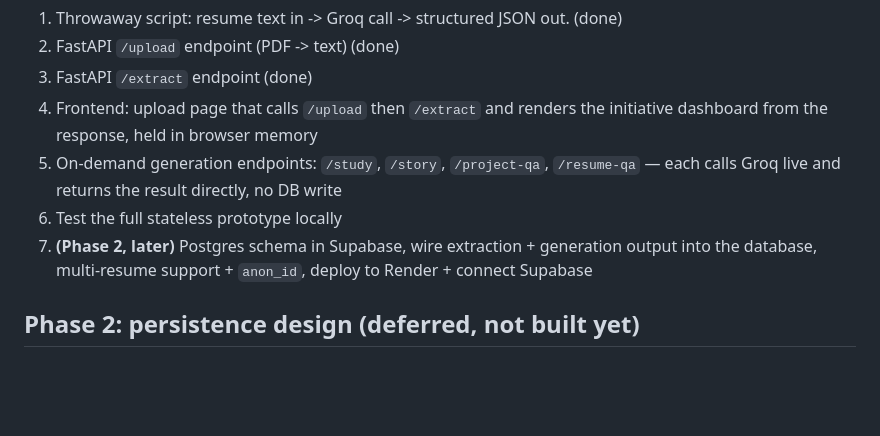
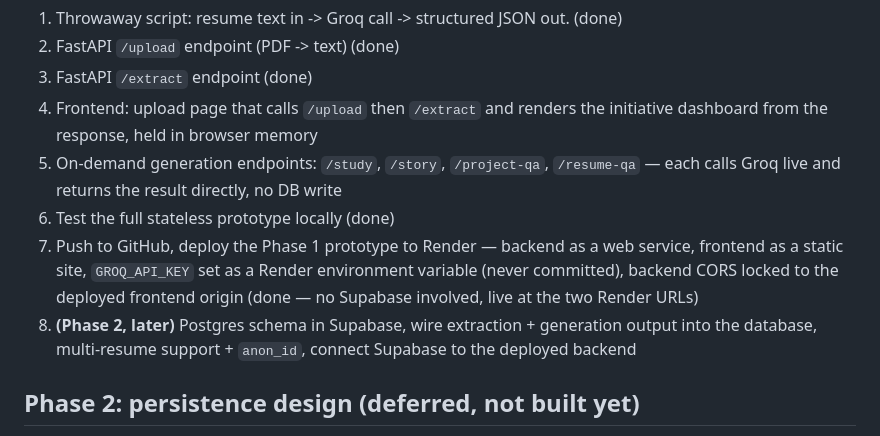
Before and after one commit to Aishwaryagopal108/InterviewPrep_Tool_application, a Markdown page: CLAUDE.md, the part around the change. Drawn GitHub-style; blank space fills up the shorter version.

Commit message:
Mark Phase 1 Render deployment as done in build order
Deployment doesn't need to wait for Phase 2/Supabase - split it out
from the Phase 2 line now that the stateless prototype is actually
live on Render.

```diff
--- a/CLAUDE.md
+++ b/CLAUDE.md
@@ -39,8 +39,9 @@ Only the backend ever holds the Groq API key. Never expose it in frontend code o
 3. FastAPI `/extract` endpoint (done)
 4. Frontend: upload page that calls `/upload` then `/extract` and renders the initiative dashboard from the response, held in browser memory
 5. On-demand generation endpoints: `/study`, `/story`, `/project-qa`, `/resume-qa` — each calls Groq live and returns the result directly, no DB write
-6. Test the full stateless prototype locally
-7. **(Phase 2, later)** Postgres schema in Supabase, wire extraction + generation output into the database, multi-resume support + `anon_id`, deploy to Render + connect Supabase
+6. Test the full stateless prototype locally (done)
+7. Push to GitHub, deploy the Phase 1 prototype to Render — backend as a web service, frontend as a static site, `GROQ_API_KEY` set as a Render environment variable (never committed), backend CORS locked to the deployed frontend origin (done — no Supabase involved, live at the two Render URLs)
+8. **(Phase 2, later)** Postgres schema in Supabase, wire extraction + generation output into the database, multi-resume support + `anon_id`, connect Supabase to the deployed backend
 
 ## Phase 2: persistence design (deferred, not built yet)
 No login/auth, no users table. Each browser will be anonymously identified by an `anon_id` (a UUID generated client-side and sent with every request) — this is how multiple people can use the same deployment without accounts, and how one browser's resumes stay separate from another's. **None of this exists in Phase 1** — the prototype has no concept of identity, sessions, or saved resumes at all.
```
